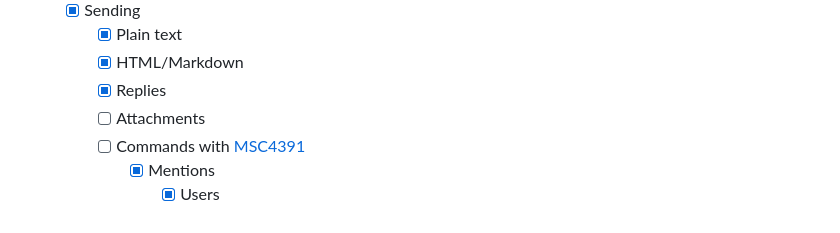
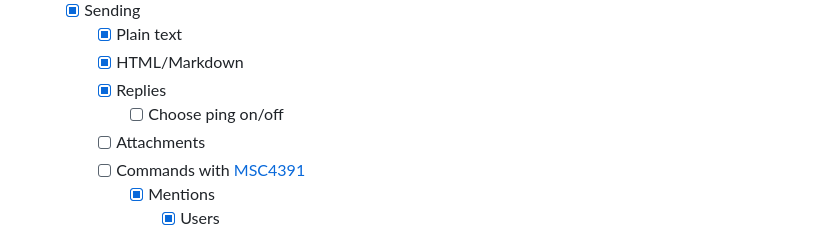
Before and after one commit to Henry-Hiles/nexus, a Markdown page: README.md, the part around the change. GitHub-like rendering.

Commit message:
add new todo

```diff
--- a/README.md
+++ b/README.md
@@ -52,6 +52,7 @@ A simple and user-friendly Matrix client made with Flutter and the Matrix Dart S
         -   [x] Plain text
         -   [x] HTML/Markdown
         -   [x] Replies
+            -   [ ] Choose ping on/off
         -   [ ] Attachments
         -   [ ] Commands with [MSC4391](https://github.com/matrix-org/matrix-spec-proposals/pull/4391)
             -   [x] Mentions
```
